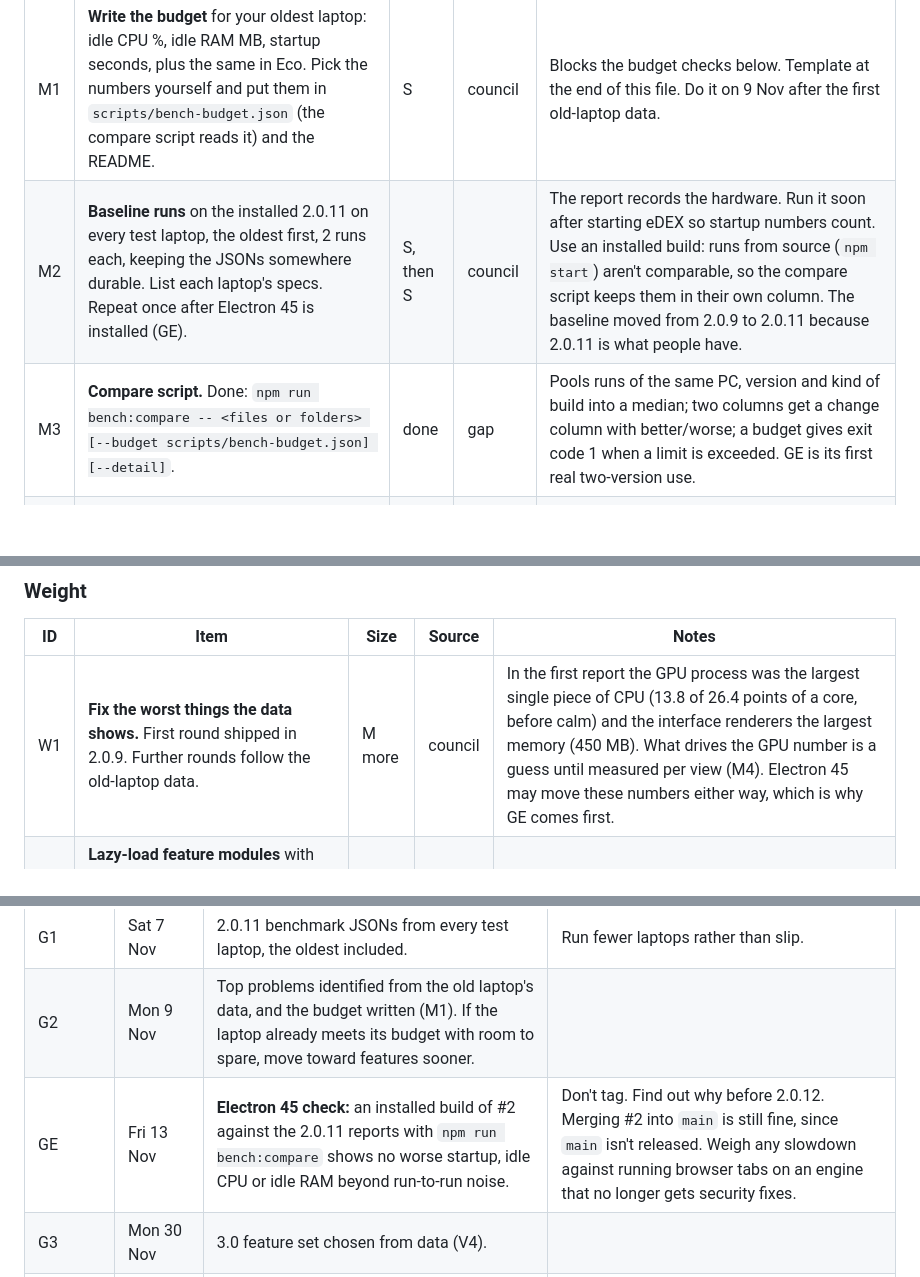
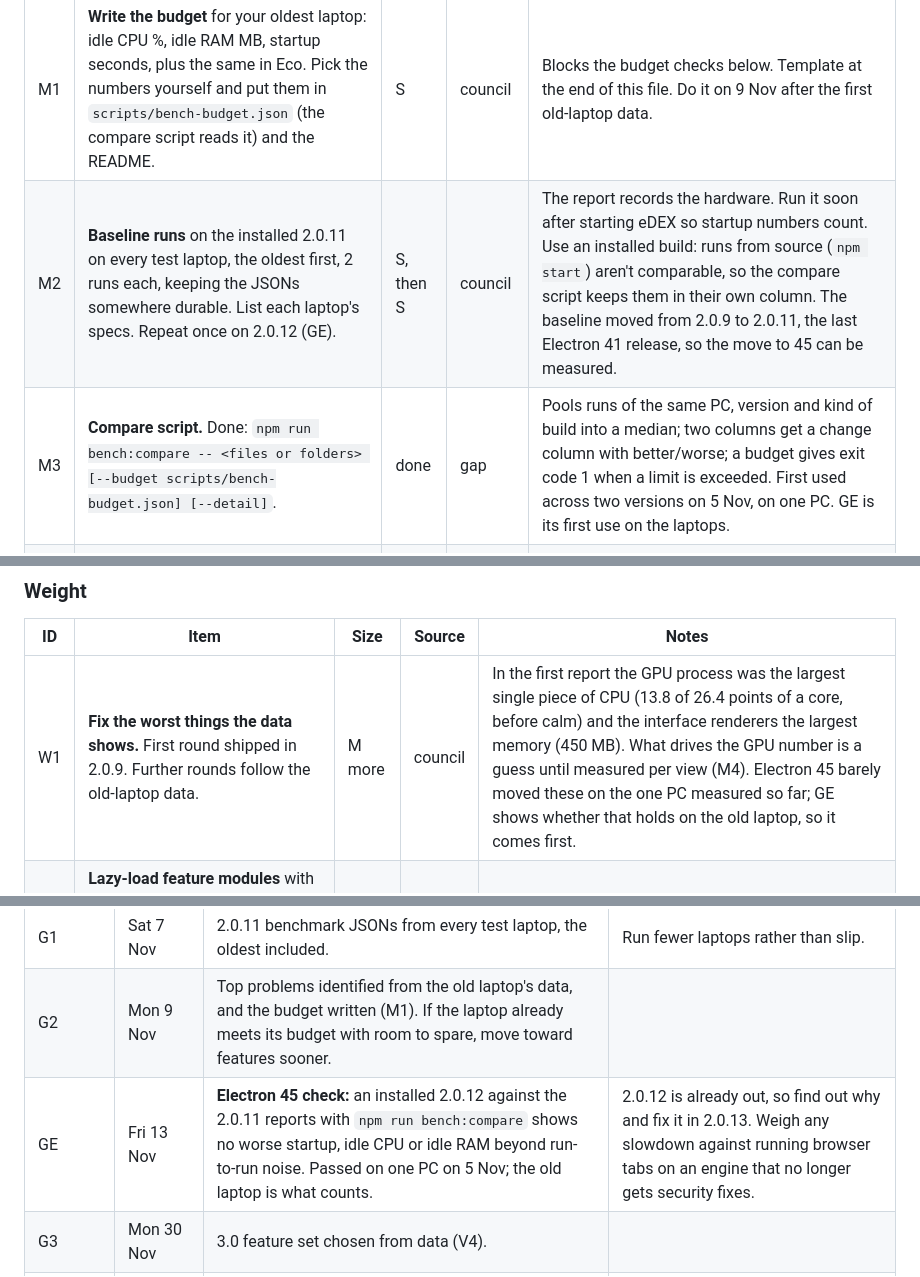
Before and after one commit to Lalabushi6/edex-ui-windows, a Markdown page: docs/ROADMAP.md, 3 parts joined by grey strips. Rendered like a GitHub page; blank space fills up the shorter version.

```diff
--- a/docs/ROADMAP.md
+++ b/docs/ROADMAP.md
@@ -79,8 +85,8 @@ security review and the Electron move, 2-4 Nov).
 | ID | Item | Size | Source | Notes |
 |---|---|---|---|---|
 | M1 | **Write the budget** for your oldest laptop: idle CPU %, idle RAM MB, startup seconds, plus the same in Eco. Pick the numbers yourself and put them in `scripts/bench-budget.json` (the compare script reads it) and the README. | S | council | Blocks the budget checks below. Template at the end of this file. Do it on 9 Nov after the first old-laptop data. |
-| M2 | **Baseline runs** on the installed 2.0.11 on every test laptop, the oldest first, 2 runs each, keeping the JSONs somewhere durable. List each laptop's specs. Repeat once after Electron 45 is installed (GE). | S, then S | council | The report records the hardware. Run it soon after starting eDEX so startup numbers count. Use an installed build: runs from source (`npm start`) aren't comparable, so the compare script keeps them in their own column. The baseline moved from 2.0.9 to 2.0.11 because 2.0.11 is what people have. |
-| M3 | **Compare script.** Done: `npm run bench:compare -- <files or folders> [--budget scripts/bench-budget.json] [--detail]`. | done | gap | Pools runs of the same PC, version and kind of build into a median; two columns get a change column with better/worse; a budget gives exit code 1 when a limit is exceeded. GE is its first real two-version use. |
+| M2 | **Baseline runs** on the installed 2.0.11 on every test laptop, the oldest first, 2 runs each, keeping the JSONs somewhere durable. List each laptop's specs. Repeat once on 2.0.12 (GE). | S, then S | council | The report records the hardware. Run it soon after starting eDEX so startup numbers count. Use an installed build: runs from source (`npm start`) aren't comparable, so the compare script keeps them in their own column. The baseline moved from 2.0.9 to 2.0.11, the last Electron 41 release, so the move to 45 can be measured. |
+| M3 | **Compare script.** Done: `npm run bench:compare -- <files or folders> [--budget scripts/bench-budget.json] [--detail]`. | done | gap | Pools runs of the same PC, version and kind of build into a median; two columns get a change column with better/worse; a budget gives exit code 1 when a limit is exceeded. First used across two versions on 5 Nov, on one PC. GE is its first use on the laptops. |
 | M4 | **More phases in the benchmark.** Left to add: CPU/RAM with the globe, visualizer, a browser tab, the explorer with thumbnails and the live wallpaper each running; frame rate in all four profiles; and **idle while eDEX is hidden or covered**, driven from the main process because the dialog needs eDEX in front. | M | council + gap | 2.0.9 already added the idle-calm phase and per-process-kind breakdowns. Hidden-idle matters most for a shell left running behind your apps, and the README's "nothing runs while hidden" claim has no number yet. A covered window also makes smoke's benchmark hang (S1), so this work helps both. |
 | M5 | Release rule: benchmark the oldest laptop against the last release with the compare script, and put the difference in the release notes. | S | council | Already a checklist line in docs/PUBLISHING.md. |
 
@@ -107,7 +113,7 @@ most of the first week, so it now has a lane and a budget.
 ### Weight
 | ID | Item | Size | Source | Notes |
 |---|---|---|---|---|
-| W1 | **Fix the worst things the data shows.** First round shipped in 2.0.9. Further rounds follow the old-laptop data. | M more | council | In the first report the GPU process was the largest single piece of CPU (13.8 of 26.4 points of a core, before calm) and the interface renderers the largest memory (450 MB). What drives the GPU number is a guess until measured per view (M4). Electron 45 may move these numbers either way, which is why GE comes first. |
+| W1 | **Fix the worst things the data shows.** First round shipped in 2.0.9. Further rounds follow the old-laptop data. | M more | council | In the first report the GPU process was the largest single piece of CPU (13.8 of 26.4 points of a core, before calm) and the interface renderers the largest memory (450 MB). What drives the GPU number is a guess until measured per view (M4). Electron 45 barely moved these on the one PC measured so far; GE shows whether that holds on the old laptop, so it comes first. |
 | W2 | **Lazy-load feature modules** with dynamic `import()`: theme studio, arrangements, games, AI, benchmark, settings, updates, and the Spotify, disk and process views. | M | council | Stretch since 31 Oct. Also gated on startup data: about 730 KB of JS may be small next to Chromium itself (the first report: 2.0 s to usable). Drop it if so. |
 
 ### Visible wins
@@ -158,7 +164,7 @@ poller.
 |---|---|---|---|
 | G1 | Sat 7 Nov | 2.0.11 benchmark JSONs from every test laptop, the oldest included. | Run fewer laptops rather than slip. |
 | G2 | Mon 9 Nov | Top problems identified from the old laptop's data, and the budget written (M1). If the laptop already meets its budget with room to spare, move toward features sooner. | |
-| GE | Fri 13 Nov | **Electron 45 check:** an installed build of #2 against the 2.0.11 reports with `npm run bench:compare` shows no worse startup, idle CPU or idle RAM beyond run-to-run noise. | Don't tag. Find out why before 2.0.12. Merging #2 into `main` is still fine, since `main` isn't released. Weigh any slowdown against running browser tabs on an engine that no longer gets security fixes. |
+| GE | Fri 13 Nov | **Electron 45 check:** an installed 2.0.12 against the 2.0.11 reports with `npm run bench:compare` shows no worse startup, idle CPU or idle RAM beyond run-to-run noise. Passed on one PC on 5 Nov; the old laptop is what counts. | 2.0.12 is already out, so find out why and fix it in 2.0.13. Weigh any slowdown against running browser tabs on an engine that no longer gets security fixes. |
 | G3 | Mon 30 Nov | 3.0 feature set chosen from data (V4). | |
 | GP1 | Mon 30 Nov | **Palace use check:** your own log shows you used the Palace on at least 7 of the 14 test days. | Demote the Palace to stretch. |
 | G4 | Mid-Dec | **Kill check:** oldest laptop meets the budget in Eco after the fixes. | Rethink the low-spec promise or the runtime before adding anything else. |
```
Also changed, not shown: other parts of docs/ROADMAP.md (+40 -34 lines).
